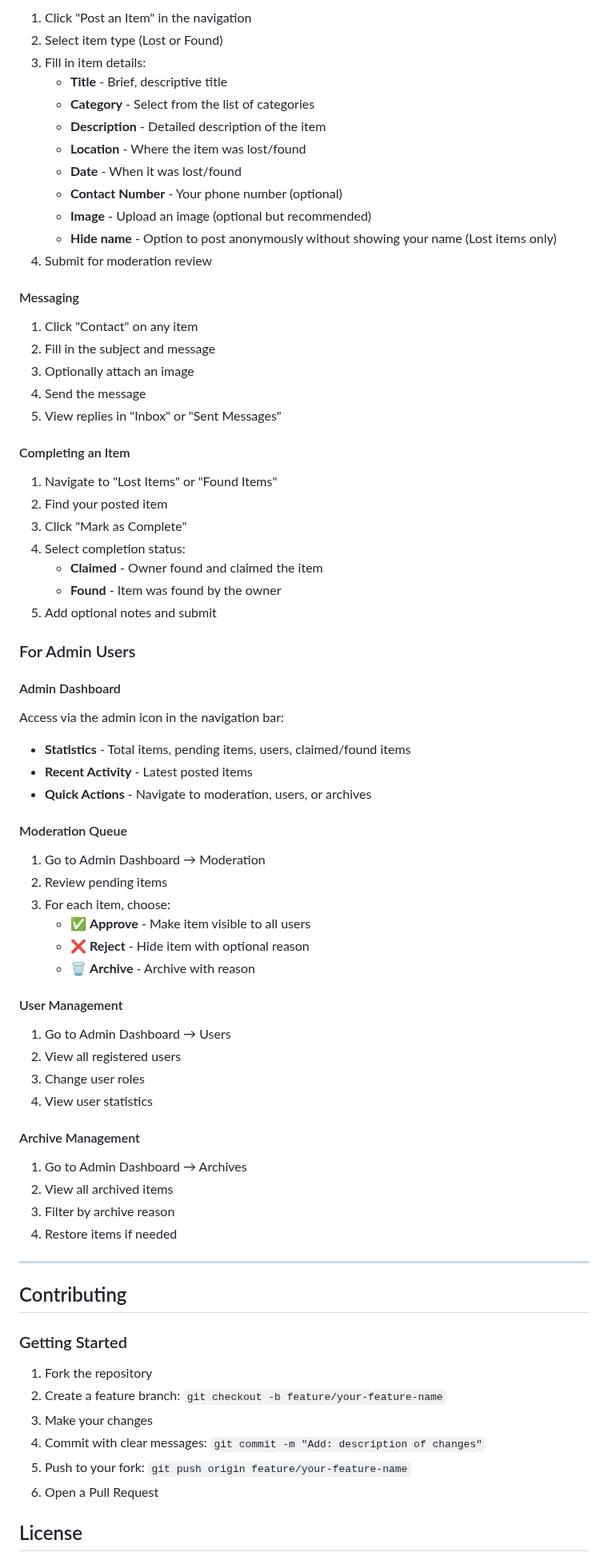
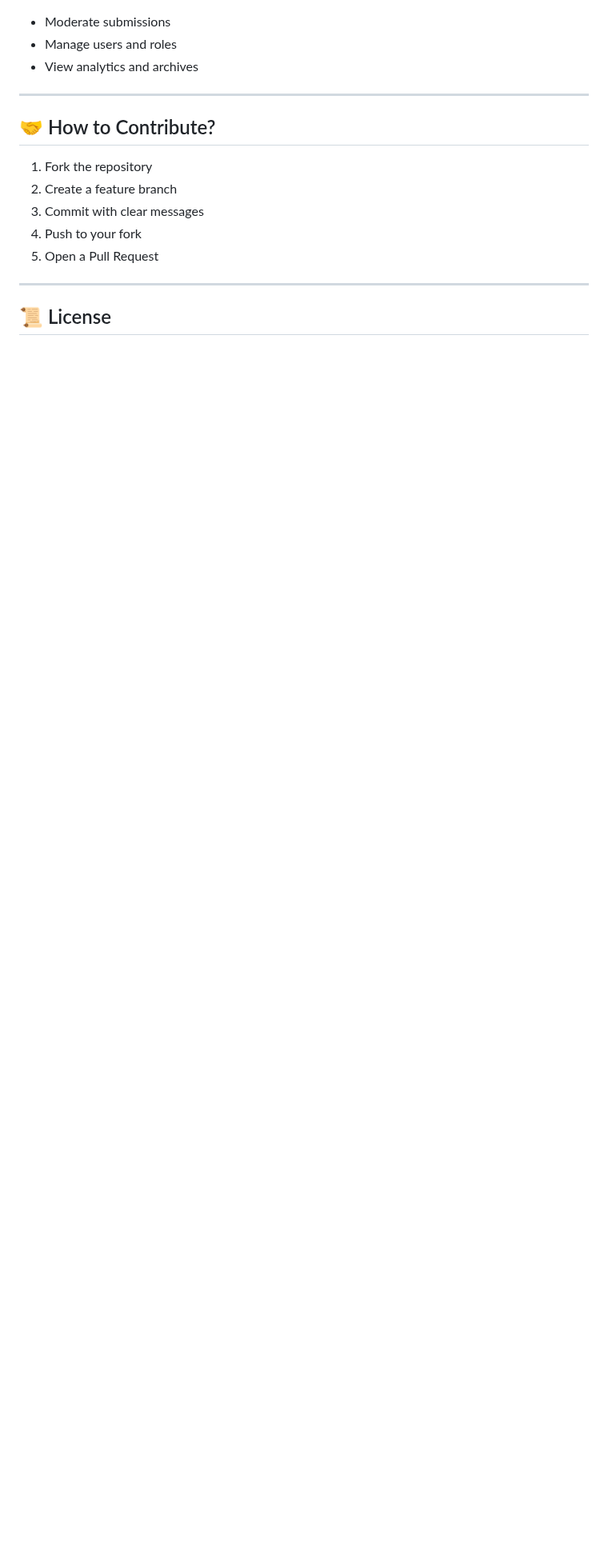
Before and after one commit to Ritvent/Re-return, a Markdown page: README.md, the part around one of its changes. Shown at 80% size. Rendered like a GitHub page; blank space fills up the shorter version.

Commit message:
Improved README file

```diff
--- a/README.md
+++ b/README.md
@@ -213,82 +223,19 @@ EMAIL_HOST_PASSWORD = config('EMAIL_HOST_PASSWORD')
 
-1. Click "Post an Item" in the navigation
-2. Select item type (Lost or Found)
-3. Fill in item details:
-   - **Title** - Brief, descriptive title
-   - **Category** - Select from the list of categories
-   - **Description** - Detailed description of the item
-   - **Location** - Where the item was lost/found
-   - **Date** - When it was lost/found
-   - **Contact Number** - Your phone number (optional)
-   - **Image** - Upload an image (optional but recommended)
-   - **Hide name** - Option to post anonymously without showing your name (Lost items only)
-4. Submit for moderation review
-
-#### Messaging
-
-1. Click "Contact" on any item
-2. Fill in the subject and message
-3. Optionally attach an image
-4. Send the message
-5. View replies in "Inbox" or "Sent Messages"
-
-#### Completing an Item
-
-1. Navigate to "Lost Items" or "Found Items"
-2. Find your posted item
-3. Click "Mark as Complete"
-4. Select completion status:
-   - **Claimed** - Owner found and claimed the item
-   - **Found** - Item was found by the owner
-5. Add optional notes and submit
-
-### For Admin Users
-
-#### Admin Dashboard
-
-Access via the admin icon in the navigation bar:
-
-- **Statistics** - Total items, pending items, users, claimed/found items
-- **Recent Activity** - Latest posted items
-- **Quick Actions** - Navigate to moderation, users, or archives
-
-#### Moderation Queue
-
-1. Go to Admin Dashboard → Moderation
-2. Review pending items
-3. For each item, choose:
-   - ✅ **Approve** - Make item visible to all users
-   - ❌ **Reject** - Hide item with optional reason
-   - 🗑️ **Archive** - Archive with reason
-
-#### User Management
-
-1. Go to Admin Dashboard → Users
-2. View all registered users
-3. Change user roles
-4. View user statistics
-
-#### Archive Management
-
-1. Go to Admin Dashboard → Archives
-2. View all archived items
-3. Filter by archive reason
-4. Restore items if needed
+* Moderate submissions
+* Manage users and roles
+* View analytics and archives
 
 ---
 
-## Contributing
-
-
-### Getting Started
+## 🤝 How to Contribute?
 
 1. Fork the repository
-2. Create a feature branch: `git checkout -b feature/your-feature-name`
-3. Make your changes
-4. Commit with clear messages: `git commit -m "Add: description of changes"`
-5. Push to your fork: `git push origin feature/your-feature-name`
-6. Open a Pull Request
+2. Create a feature branch
+3. Commit with clear messages
+4. Push to your fork
+5. Open a Pull Request
 
+---
 
-##  License
+## 📜 License
 
```
Also changed, not shown: other parts of README.md (+124 -112 lines).
